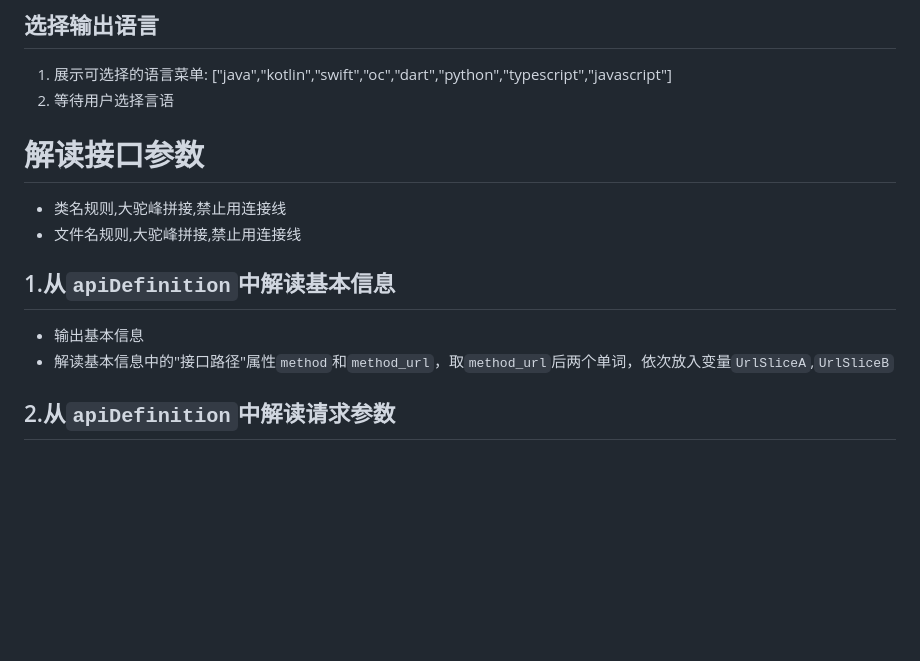
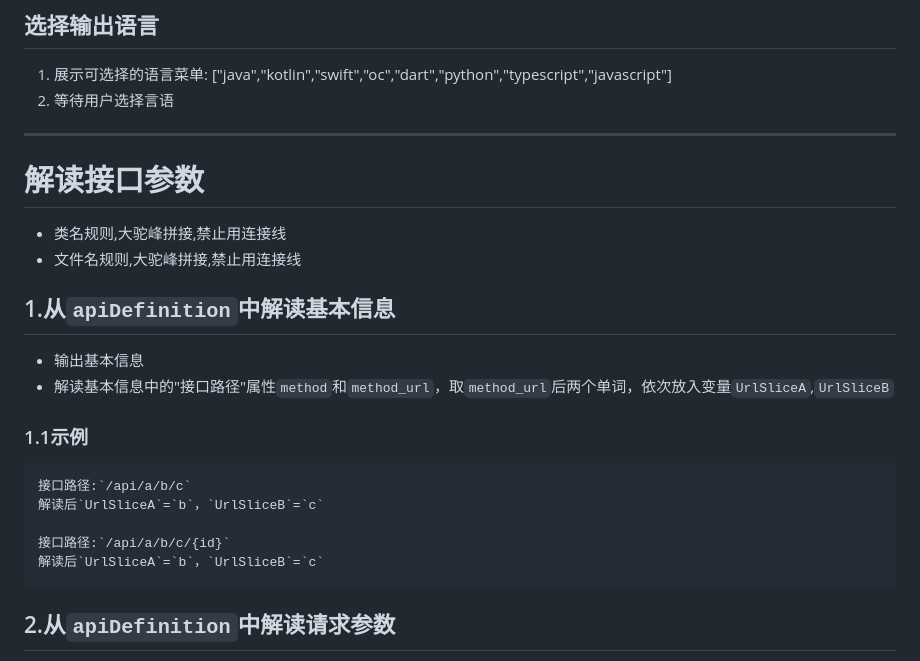
Before and after one commit to dragonahao/zha-ai, a Markdown page: skills/yapi-create/SKILL.md, the part around one of its changes. GitHub-like rendering; blank space fills up the shorter version.

Commit message:
feat 1.优化yapi-create的规则

````diff
--- a/skills/yapi-create/SKILL.md
+++ b/skills/yapi-create/SKILL.md
@@ -57,7 +61,7 @@ graph LR
    ["java","kotlin","swift","oc","dart","python","typescript","javascript"]
 2. 等待用户选择言语
 
-
+---
 # 解读接口参数
 - 类名规则,大驼峰拼接,禁止用连接线
 - 文件名规则,大驼峰拼接,禁止用连接线
@@ -66,6 +70,14 @@ graph LR
 
 - 输出基本信息
 - 解读基本信息中的"接口路径"属性`method`和`method_url`，取`method_url`后两个单词，依次放入变量`UrlSliceA`,`UrlSliceB`
+### 1.1示例
+```md
+接口路径:`/api/a/b/c`
+解读后`UrlSliceA`=`b`，`UrlSliceB`=`c`
+
+接口路径:`/api/a/b/c/{id}`
+解读后`UrlSliceA`=`b`，`UrlSliceB`=`c`
+```
 
 ## 2.从`apiDefinition`中解读请求参数
 
````
Also changed, not shown: other parts of skills/yapi-create/SKILL.md (+9 -5 lines).
